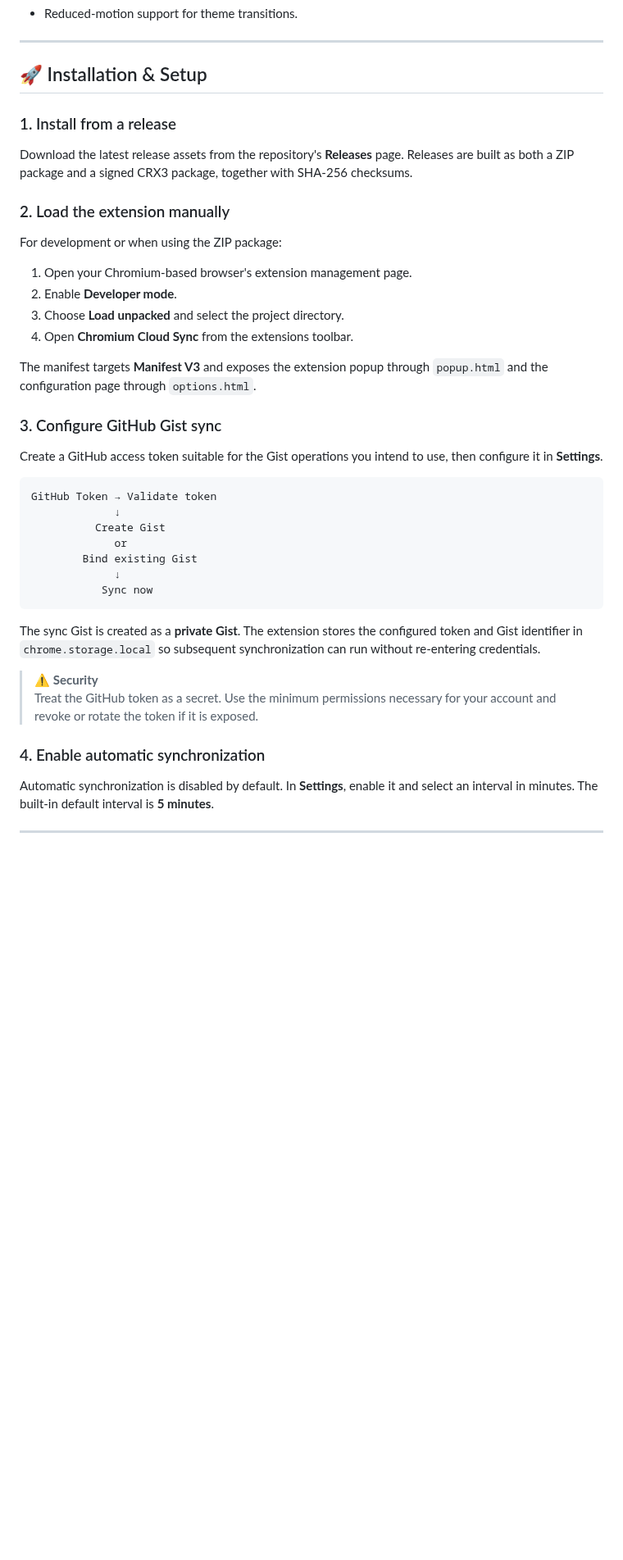
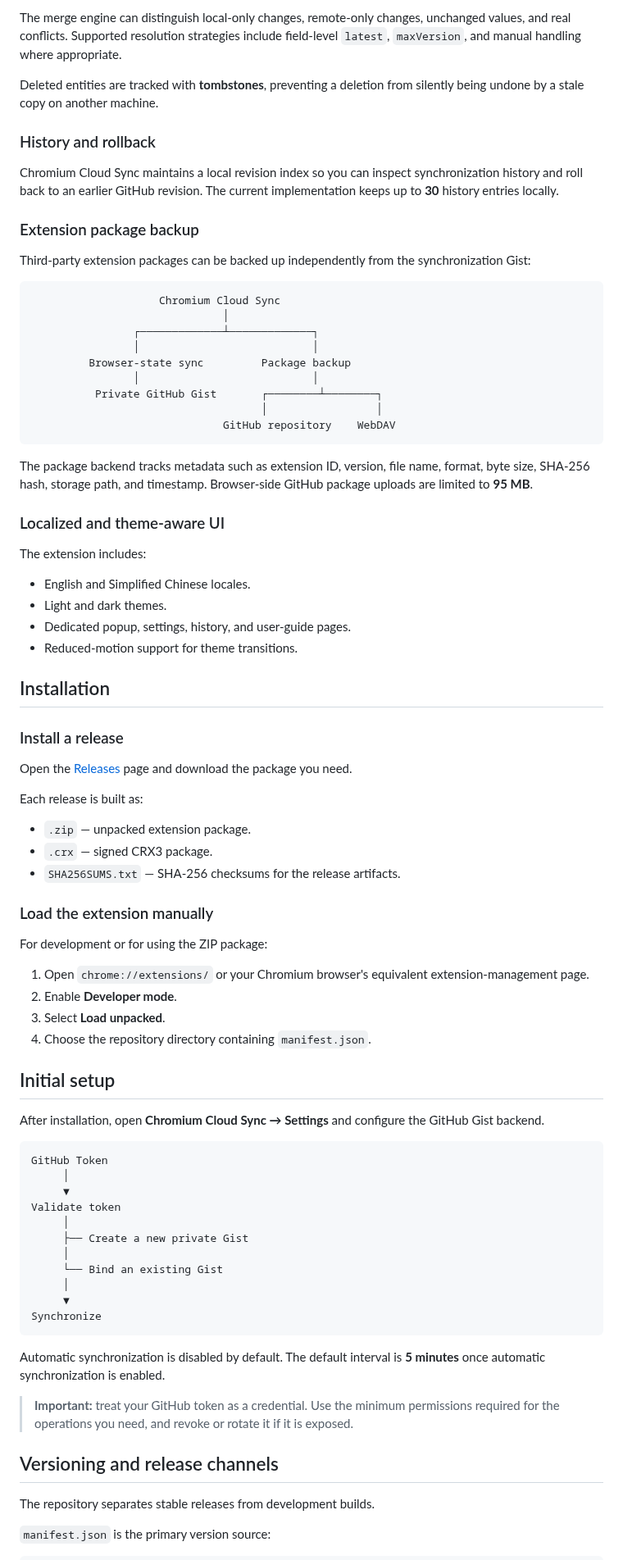
Before and after one commit to CYoJkoY/ChromiumCloudSync, a Markdown page: README.md, the part around one of its changes. Shown at 82% size. Drawn GitHub-style; blank space fills up the shorter version.

Commit message:
docs: rewrite README with project-native documentation and corrected license wording

````diff
--- a/README.md
+++ b/README.md
@@ -69,46 +80,84 @@ The synchronization engine keeps a local base snapshot and uses that snapshot to
+The merge engine can distinguish local-only changes, remote-only changes, unchanged values, and real conflicts. Supported resolution strategies include field-level `latest`, `maxVersion`, and manual handling where appropriate.
+
+Deleted entities are tracked with **tombstones**, preventing a deletion from silently being undone by a stale copy on another machine.
+
+### History and rollback
+
+Chromium Cloud Sync maintains a local revision index so you can inspect synchronization history and roll back to an earlier GitHub revision. The current implementation keeps up to **30** history entries locally.
+
+### Extension package backup
+
+Third-party extension packages can be backed up independently from the synchronization Gist:
+
+```text
+                    Chromium Cloud Sync
+                              │
+                ┌─────────────┴─────────────┐
+                │                           │
+         Browser-state sync         Package backup
+                │                           │
+          Private GitHub Gist       ┌────────┴────────┐
+                                    │                 │
+                              GitHub repository    WebDAV
+```
+
+The package backend tracks metadata such as extension ID, version, file name, format, byte size, SHA-256 hash, storage path, and timestamp. Browser-side GitHub package uploads are limited to **95 MB**.
+
+### Localized and theme-aware UI
+
+The extension includes:
+
+- English and Simplified Chinese locales.
+- Light and dark themes.
+- Dedicated popup, settings, history, and user-guide pages.
 - Reduced-motion support for theme transitions.
 
----
+## Installation
 
-## 🚀 Installation &amp; Setup
+### Install a release
 
-### 1. Install from a release
+Open the [Releases](https://github.com/CYoJkoY/ChromiumCloudSync/releases) page and download the package you need.
 
-Download the latest release assets from the repository's **Releases** page. Releases are built as both a ZIP package and a signed CRX3 package, together with SHA-256 checksums.
+Each release is built as:
 
-### 2. Load the extension manually
+- `.zip` — unpacked extension package.
+- `.crx` — signed CRX3 package.
+- `SHA256SUMS.txt` — SHA-256 checksums for the release artifacts.
 
-For development or when using the ZIP package:
+### Load the extension manually
 
-1. Open your Chromium-based browser's extension management page.
+For development or for using the ZIP package:
+
+1. Open `chrome://extensions/` or your Chromium browser's equivalent extension-management page.
 2. Enable **Developer mode**.
-3. Choose **Load unpacked** and select the project directory.
-4. Open **Chromium Cloud Sync** from the extensions toolbar.
+3. Select **Load unpacked**.
+4. Choose the repository directory containing `manifest.json`.
 
-The manifest targets **Manifest V3** and exposes the extension popup through `popup.html` and the configuration page through `options.html`.
+## Initial setup
 
-### 3. Configure GitHub Gist sync
-
-Create a GitHub access token suitable for the Gist operations you intend to use, then configure it in **Settings**.
+After installation, open **Chromium Cloud Sync → Settings** and configure the GitHub Gist backend.
 
 ```text
-GitHub Token → Validate token
-             ↓
-          Create Gist
-             or
-        Bind existing Gist
-             ↓
-           Sync now
+GitHub Token
+     │
+     ▼
+Validate token
+     │
+     ├── Create a new private Gist
+     │
+     └── Bind an existing Gist
+     │
+     ▼
+Synchronize
 ```
 
-The sync Gist is created as a **private Gist**. The extension stores the configured token and Gist identifier in `chrome.storage.local` so subsequent synchronization can run without re-entering credentials.
+Automatic synchronization is disabled by default. The default interval is **5 minutes** once automatic synchronization is enabled.
 
-> ⚠️ **Security**
-> Treat the GitHub token as a secret. Use the minimum permissions necessary for your account and revoke or rotate the token if it is exposed.
+> **Important:** treat your GitHub token as a credential. Use the minimum permissions required for the operations you need, and revoke or rotate it if it is exposed.
 
-### 4. Enable automatic synchronization
+## Versioning and release channels
 
-Automatic synchronization is disabled by default. In **Settings**, enable it and select an interval in minutes. The built-in default interval is **5 minutes**.
+The repository separates stable releases from development builds.
 
----
+`manifest.json` is the primary version source:
 
````
Also changed, not shown: other parts of README.md (+188 -196 lines).
